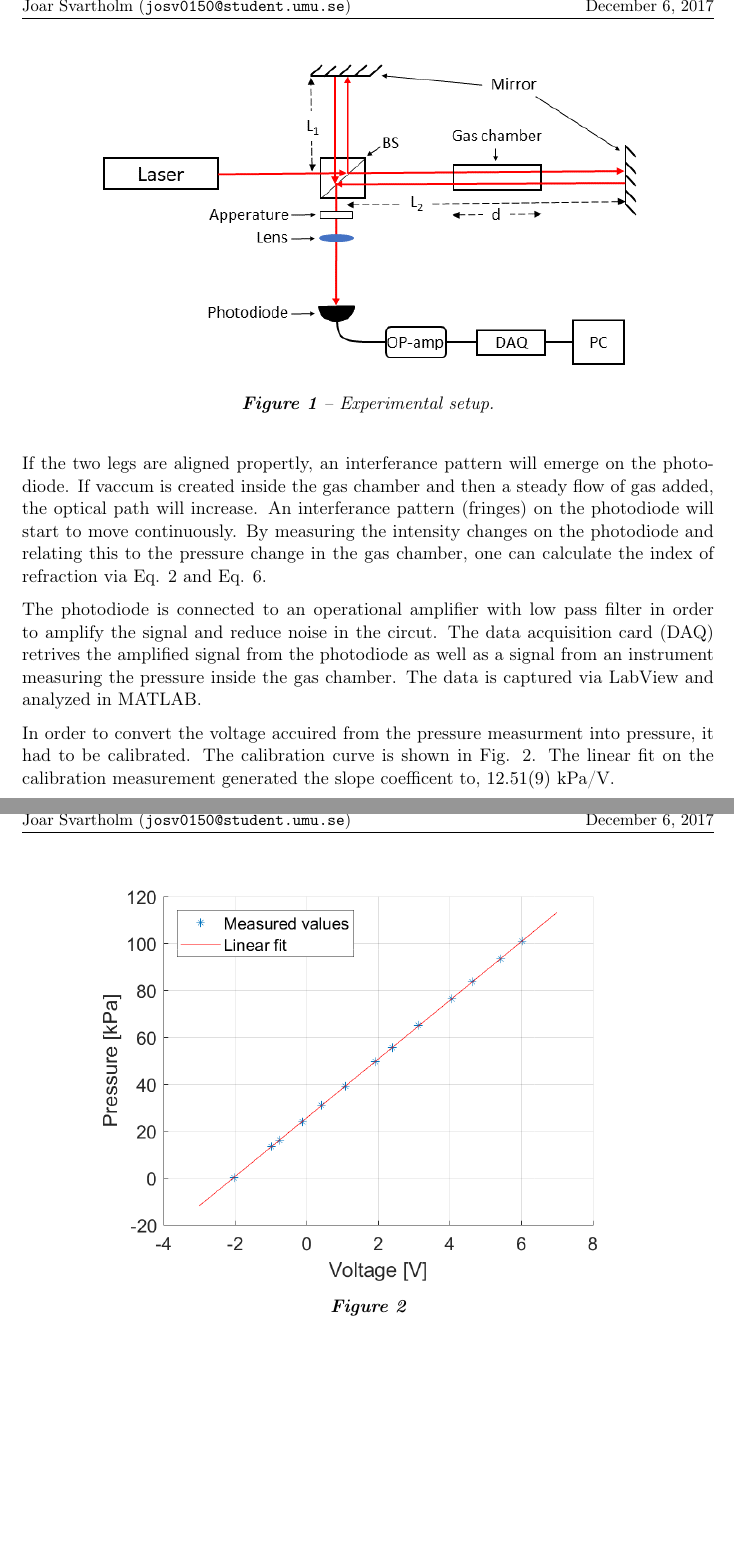
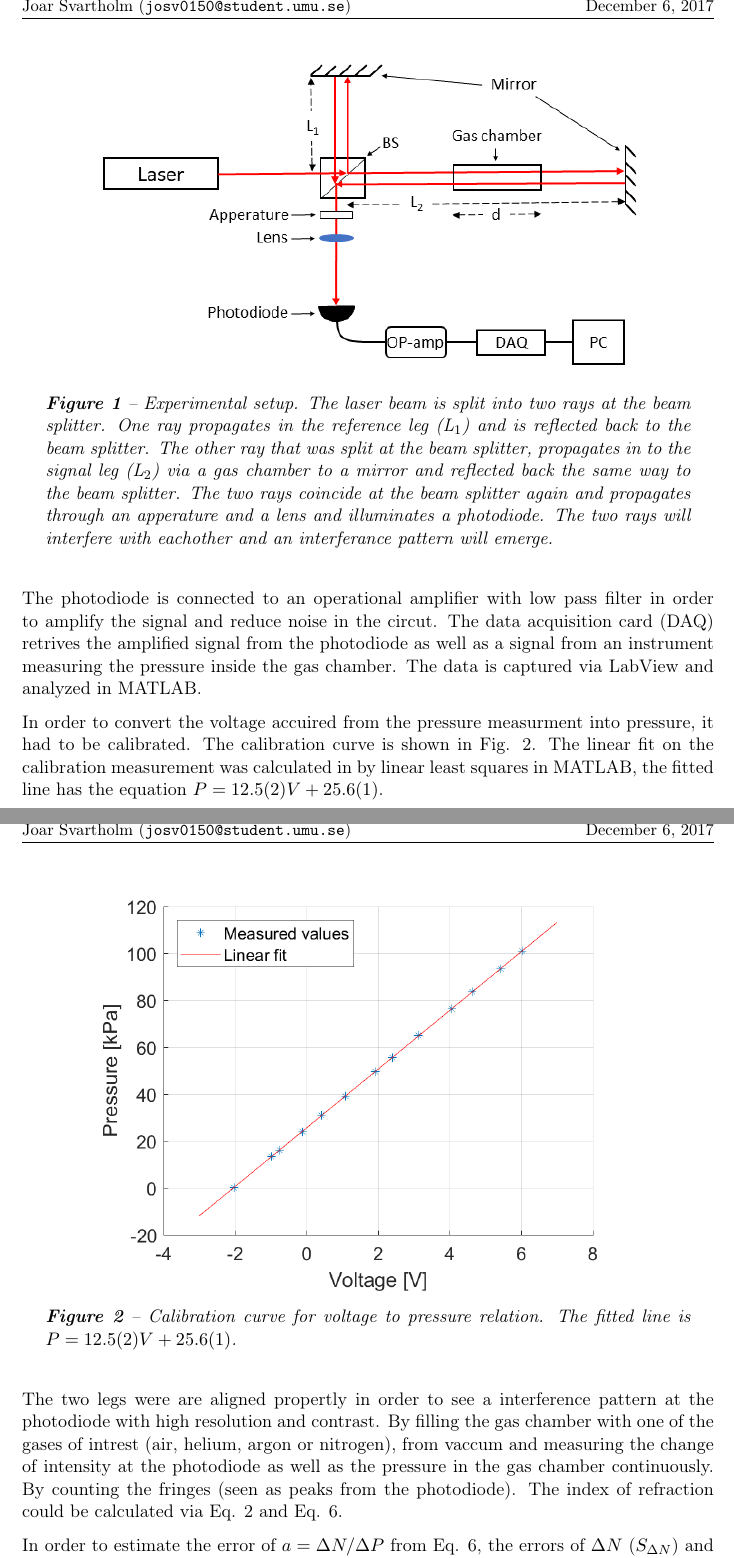
Before and after one commit to JoarSvartholm/refr-interference, a LaTeX paper (main.tex, which reads Setup.tex): two parts of pages 4 and 5 of 7, joined at a grey line, cut so that both start at the same text, the shorter picture padded with empty space. Compiled offline with pdfLaTeX.

Commit message:
first draft of the setup

```diff
--- a/Setup.tex
+++ b/Setup.tex
@@ -1,25 +1,31 @@
-
 \section{Experimental setup}
+% TODO: fixa röda tråden mellan metoden och utförandet.
 
 The experimental setup used to measure the index of refraction for various gases is illustrated in Fig. \ref{fig:experimentalSetup}. The HeNe-laser beam is divided into two legs, reference leg $L_1$ and signal leg $L_2$ via a beam splitter (BS). The beam travelling down the signal leg is transmitted through a gas chamber made of acryllic glas, with inner length $d=100(1)$ mm. And then reflected via a mirror back the same way where it is reflected on the beam splitter where it coincides with the other part which has been reflected in $L_1$. The recombined laser beam shines through a small apperature in order to elliminate laser beams due to unwanted reflections. It then reaches a lens which diverges the laser beam in order to increase the resolution. A photodiode is mounted after the lens in order to pick up any changes of incident intensity of the combined laser beam. In order to eliminate ethalons inside the gas chamber, it was mounted at an angle relative the incident laser beam.
 
 \begin{figure}[H]
   \centering
   \includegraphics[width=0.8\textwidth]{Exp_setup.png}
-  \caption{Experimental setup. }
+  \caption{Experimental setup. The laser beam is split into two rays at the beam splitter. One ray propagates in the reference leg (L$_1$) and is reflected back to the beam splitter. The other ray that was split at the beam splitter, propagates in to the signal leg (L$_2$) via a gas chamber to a mirror and reflected back the same way to the beam splitter. The two rays coincide at the beam splitter again and propagates through an apperature and a lens and illuminates a photodiode. The two rays will interfere with eachother and an interferance pattern will emerge.}
   \label{fig:experimentalSetup}
 \end{figure}
 
-If the two legs are aligned propertly, an interferance pattern will emerge on the photodiode. If vaccum is created inside the gas chamber and then a steady flow of gas added, the optical path will increase. An interferance pattern (fringes) on the photodiode  will start to move continuously. By measuring the intensity changes on the photodiode and relating this to the pressure change in the gas chamber, one can calculate the index of refraction via Eq. \ref{eq:refrVaccum} and Eq. \ref{eq:slope}.
-
 The photodiode is connected to an operational amplifier with low pass filter in order to amplify the signal and reduce noise in the circut. The data acquisition card (DAQ) retrives the amplified signal from the photodiode as well as a signal from an instrument measuring the pressure inside the gas chamber. The data is captured via LabView and analyzed in MATLAB.
 
-In order to convert the voltage accuired from the pressure measurment into pressure, it had to be calibrated. The calibration curve is shown in Fig. \ref{fig:calibration}. The linear fit on the calibration measurement generated the slope coefficent to, $12.51(9)$ kPa/V.
+In order to convert the voltage accuired from the pressure measurment into pressure, it had to be calibrated. The calibration curve is shown in Fig. \ref{fig:calibration}. The linear fit on the calibration measurement was calculated in by linear least squares in MATLAB, the fitted line has the equation $P = 12.5(2)V+25.6(1)$.
 
 
 \begin{figure}[H]
   \centering
   \includegraphics[width=0.8\textwidth]{matlab/calibration.png}
-  \caption{}
+  \caption{Calibration curve for voltage to pressure relation. The fitted line is $P = 12.5(2)V+25.6(1)$.}
   \label{fig:calibration}
 \end{figure}
+
+The two legs were are aligned propertly in order to see a interference pattern at the photodiode with high resolution and contrast. By filling the gas chamber with one of the gases of intrest (air, helium, argon or nitrogen), from vaccum and measuring the change of intensity at the photodiode as well as the pressure in the gas chamber continuously. By counting the fringes (seen as peaks from the photodiode). The index of refraction could be calculated via Eq. \ref{eq:refrVaccum} and Eq. \ref{eq:slope}.
+
+%, an interferance pattern will emerge on the photodiode. If vaccum is created inside the gas chamber and then a steady flow of gas added, the optical path will increase. An interferance pattern (fringes) on the photodiode  will start to move continuously. By measuring the intensity changes on the photodiode and relating this to the pressure change in the gas chamber, one can calculate the index of refraction via Eq. \ref{eq:refrVaccum} and Eq. \ref{eq:slope}.
+
+
+
+In order to estimate the error of $a =\Delta N/ \Delta P$ from Eq. \ref{eq:slope}, the errors of $\Delta N$ ($S_{\Delta N}$) and $\Delta P$ ($S_{\Delta P}$) has to be estimated. These errors was estimated to $S_{\Delta N}=0.5$ and $S_{\Delta P}=0.1$ kPa. By fitting the two lines that are inside these errors for all measurements. The slopes of these lines will generate a confidence interval for $a$.
```
